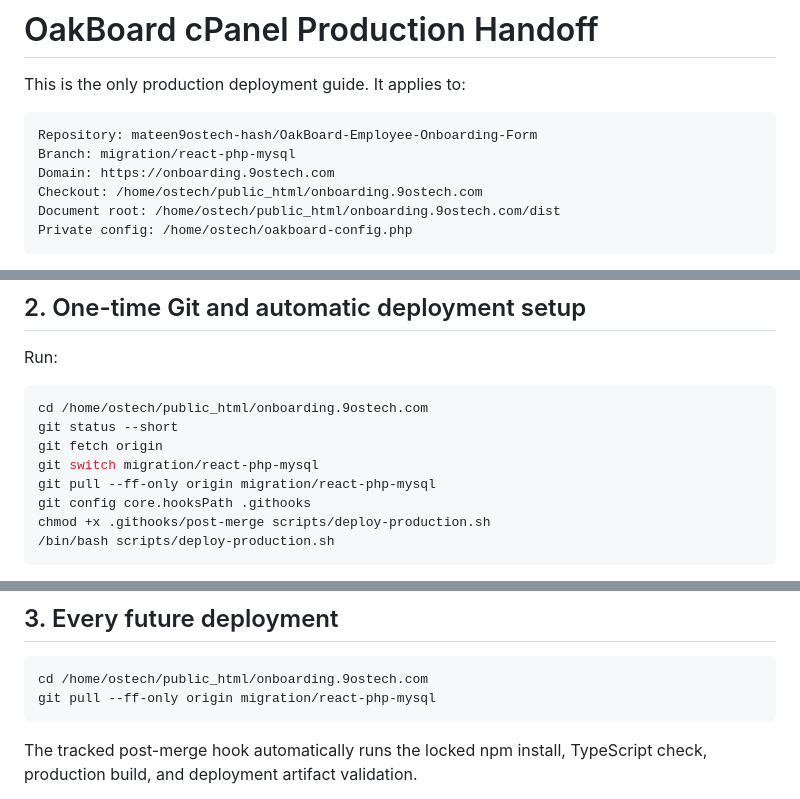
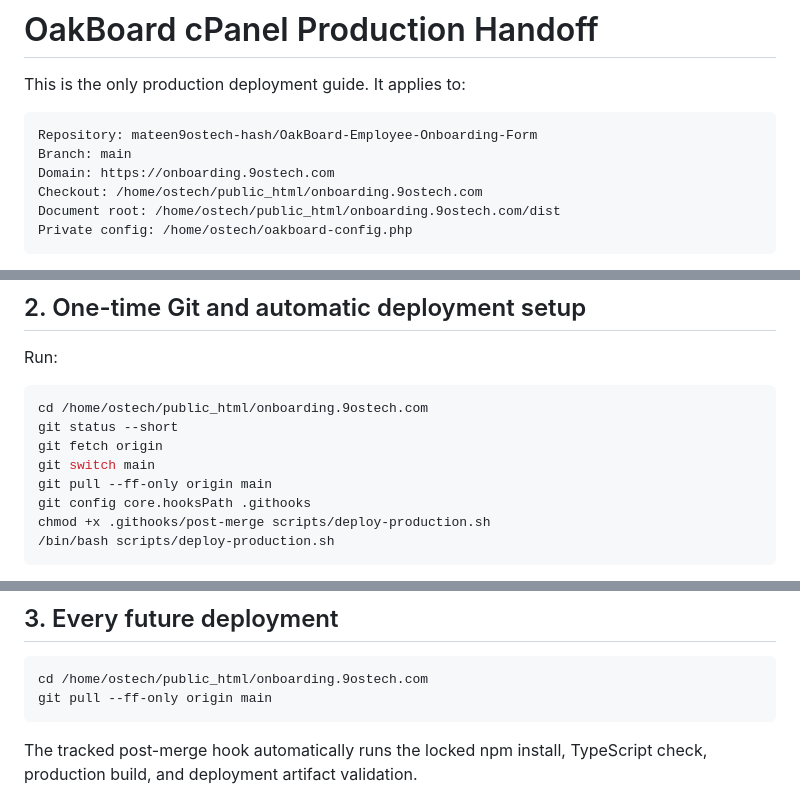
Before and after one commit to mateen9ostech-hash/OakBoard-Employee-Onboarding-Form, a Markdown page: TEAMLEAD-CPANEL-GUIDE.md, 3 parts joined by grey strips. Rendered like a GitHub page.

Commit message:
Consolidate deployment on main branch

````diff
--- a/TEAMLEAD-CPANEL-GUIDE.md
+++ b/TEAMLEAD-CPANEL-GUIDE.md
@@ -4,7 +4,7 @@ This is the only production deployment guide. It applies to:
 
 ```text
 Repository: mateen9ostech-hash/OakBoard-Employee-Onboarding-Form
-Branch: migration/react-php-mysql
+Branch: main
 Domain: https://onboarding.9ostech.com
 Checkout: /home/ostech/public_html/onboarding.9ostech.com
 Document root: /home/ostech/public_html/onboarding.9ostech.com/dist
@@ -49,8 +49,8 @@ Run:
 cd /home/ostech/public_html/onboarding.9ostech.com
 git status --short
 git fetch origin
-git switch migration/react-php-mysql
-git pull --ff-only origin migration/react-php-mysql
+git switch main
+git pull --ff-only origin main
 git config core.hooksPath .githooks
 chmod +x .githooks/post-merge scripts/deploy-production.sh
 /bin/bash scripts/deploy-production.sh
@@ -75,7 +75,7 @@ persistent Node server.
 
 ```bash
 cd /home/ostech/public_html/onboarding.9ostech.com
-git pull --ff-only origin migration/react-php-mysql
+git pull --ff-only origin main
 ```
 
 The tracked post-merge hook automatically runs the locked npm install, TypeScript
````
Also changed, not shown: README.md (+0 -1 lines).
